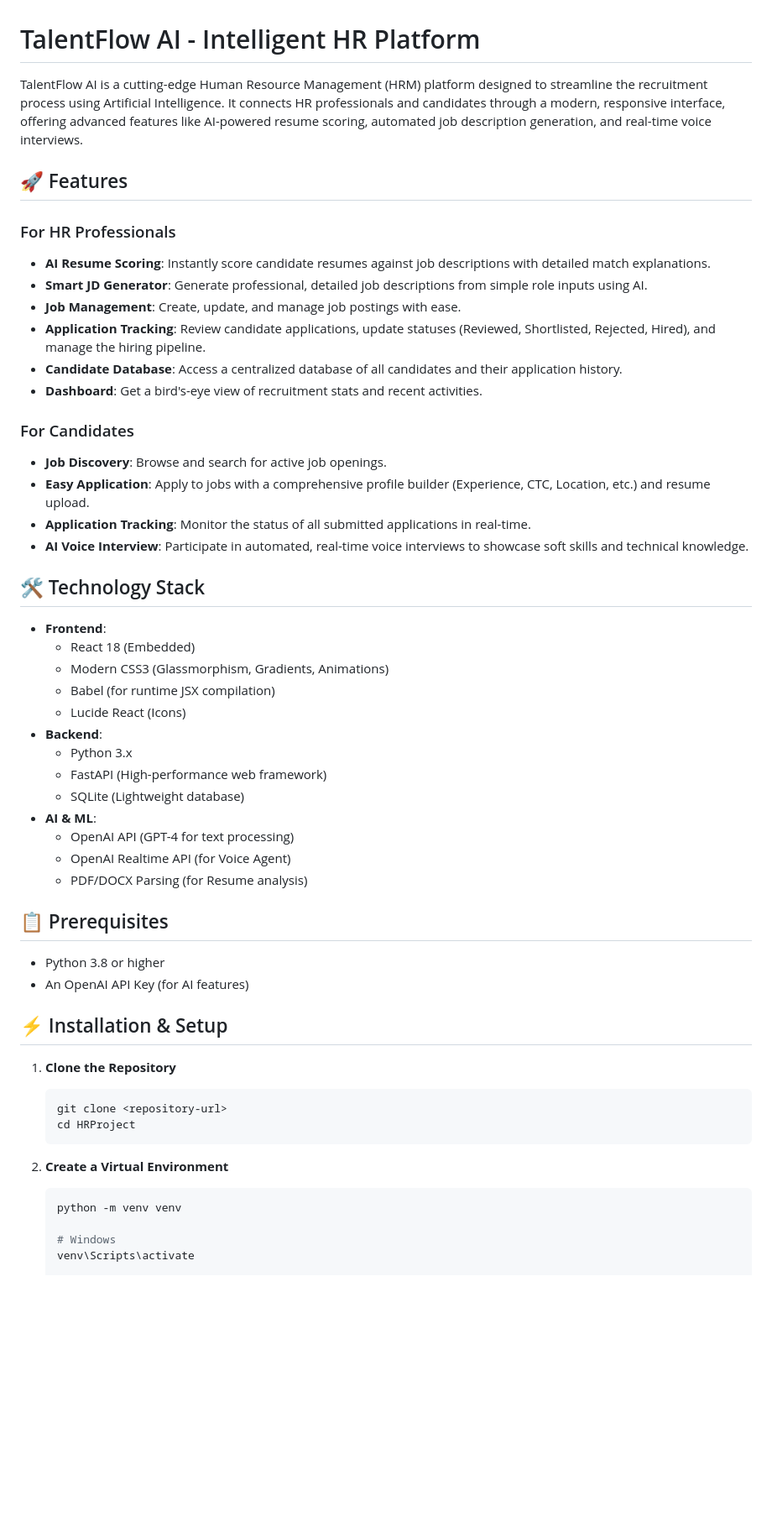
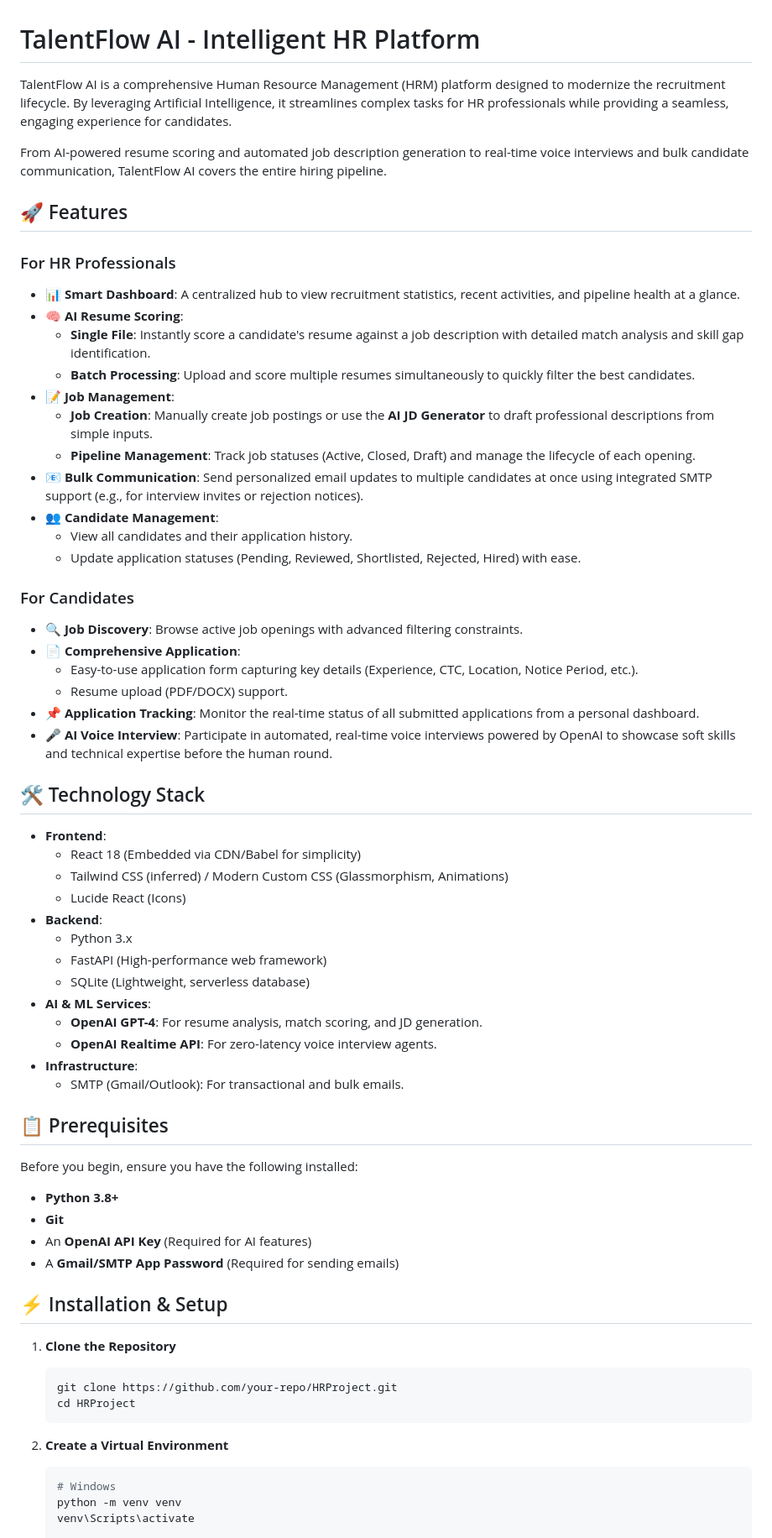
Before and after one commit to SatishFaction/HRProject, a Markdown page: README.md, the part around one of its changes. Shown at 84% size. Drawn GitHub-style; blank space fills up the shorter version.

````diff
--- a/README.md
+++ b/README.md
@@ -1,57 +1,71 @@
 # TalentFlow AI - Intelligent HR Platform
 
-TalentFlow AI is a cutting-edge Human Resource Management (HRM) platform designed to streamline the recruitment process using Artificial Intelligence. It connects HR professionals and candidates through a modern, responsive interface, offering advanced features like AI-powered resume scoring, automated job description generation, and real-time voice interviews.
+TalentFlow AI is a comprehensive Human Resource Management (HRM) platform designed to modernize the recruitment lifecycle. By leveraging Artificial Intelligence, it streamlines complex tasks for HR professionals while providing a seamless, engaging experience for candidates.
+
+From AI-powered resume scoring and automated job description generation to real-time voice interviews and bulk candidate communication, TalentFlow AI covers the entire hiring pipeline.
 
 ## 🚀 Features
 
 ### For HR Professionals
-*   **AI Resume Scoring**: Instantly score candidate resumes against job descriptions with detailed match explanations.
-*   **Smart JD Generator**: Generate professional, detailed job descriptions from simple role inputs using AI.
-*   **Job Management**: Create, update, and manage job postings with ease.
-*   **Application Tracking**: Review candidate applications, update statuses (Reviewed, Shortlisted, Rejected, Hired), and manage the hiring pipeline.
-*   **Candidate Database**: Access a centralized database of all candidates and their application history.
-*   **Dashboard**: Get a bird's-eye view of recruitment stats and recent activities.
+
+*   **📊 Smart Dashboard**: A centralized hub to view recruitment statistics, recent activities, and pipeline health at a glance.
+*   **🧠 AI Resume Scoring**:
+    *   **Single File**: Instantly score a candidate's resume against a job description with detailed match analysis and skill gap identification.
+    *   **Batch Processing**: Upload and score multiple resumes simultaneously to quickly filter the best candidates.
+*   **📝 Job Management**:
+    *   **Job Creation**: Manually create job postings or use the **AI JD Generator** to draft professional descriptions from simple inputs.
+    *   **Pipeline Management**: Track job statuses (Active, Closed, Draft) and manage the lifecycle of each opening.
+*   **📧 Bulk Communication**: Send personalized email updates to multiple candidates at once using integrated SMTP support (e.g., for interview invites or rejection notices).
+*   **👥 Candidate Management**:
+    *   View all candidates and their application history.
+    *   Update application statuses (Pending, Reviewed, Shortlisted, Rejected, Hired) with ease.
 
 ### For Candidates
-*   **Job Discovery**: Browse and search for active job openings.
-*   **Easy Application**: Apply to jobs with a comprehensive profile builder (Experience, CTC, Location, etc.) and resume upload.
-*   **Application Tracking**: Monitor the status of all submitted applications in real-time.
-*   **AI Voice Interview**: Participate in automated, real-time voice interviews to showcase soft skills and technical knowledge.
+
+*   **🔍 Job Discovery**: Browse active job openings with advanced filtering constraints.
+*   **📄 Comprehensive Application**:
+    *   Easy-to-use application form capturing key details (Experience, CTC, Location, Notice Period, etc.).
+    *   Resume upload (PDF/DOCX) support.
+*   **📌 Application Tracking**: Monitor the real-time status of all submitted applications from a personal dashboard.
+*   **🎤 AI Voice Interview**: Participate in automated, real-time voice interviews powered by OpenAI to showcase soft skills and technical expertise before the human round.
 
 ## 🛠️ Technology Stack
 
 *   **Frontend**:
-    *   React 18 (Embedded)
-    *   Modern CSS3 (Glassmorphism, Gradients, Animations)
-    *   Babel (for runtime JSX compilation)
+    *   React 18 (Embedded via CDN/Babel for simplicity)
+    *   Tailwind CSS (inferred) / Modern Custom CSS (Glassmorphism, Animations)
     *   Lucide React (Icons)
 *   **Backend**:
     *   Python 3.x
     *   FastAPI (High-performance web framework)
-    *   SQLite (Lightweight database)
-*   **AI & ML**:
-    *   OpenAI API (GPT-4 for text processing)
-    *   OpenAI Realtime API (for Voice Agent)
-    *   PDF/DOCX Parsing (for Resume analysis)
+    *   SQLite (Lightweight, serverless database)
+*   **AI & ML Services**:
+    *   **OpenAI GPT-4**: For resume analysis, match scoring, and JD generation.
+    *   **OpenAI Realtime API**: For zero-latency voice interview agents.
+*   **Infrastructure**:
+    *   SMTP (Gmail/Outlook): For transactional and bulk emails.
 
 ## 📋 Prerequisites
 
-*   Python 3.8 or higher
-*   An OpenAI API Key (for AI features)
+Before you begin, ensure you have the following installed:
+
+*   **Python 3.8+**
+*   **Git**
+*   An **OpenAI API Key** (Required for AI features)
+*   A **Gmail/SMTP App Password** (Required for sending emails)
 
 ## ⚡ Installation & Setup
 
 1.  **Clone the Repository**
     ```bash
-    git clone <repository-url>
+    git clone https://github.com/your-repo/HRProject.git
     cd HRProject
     ```
 
 2.  **Create a Virtual Environment**
     ```bash
+    # Windows
     python -m venv venv
-
-    # Windows
     venv\Scripts\activate
 
     # macOS/Linux
````
Also changed, not shown: other parts of README.md (+29 -14 lines).
